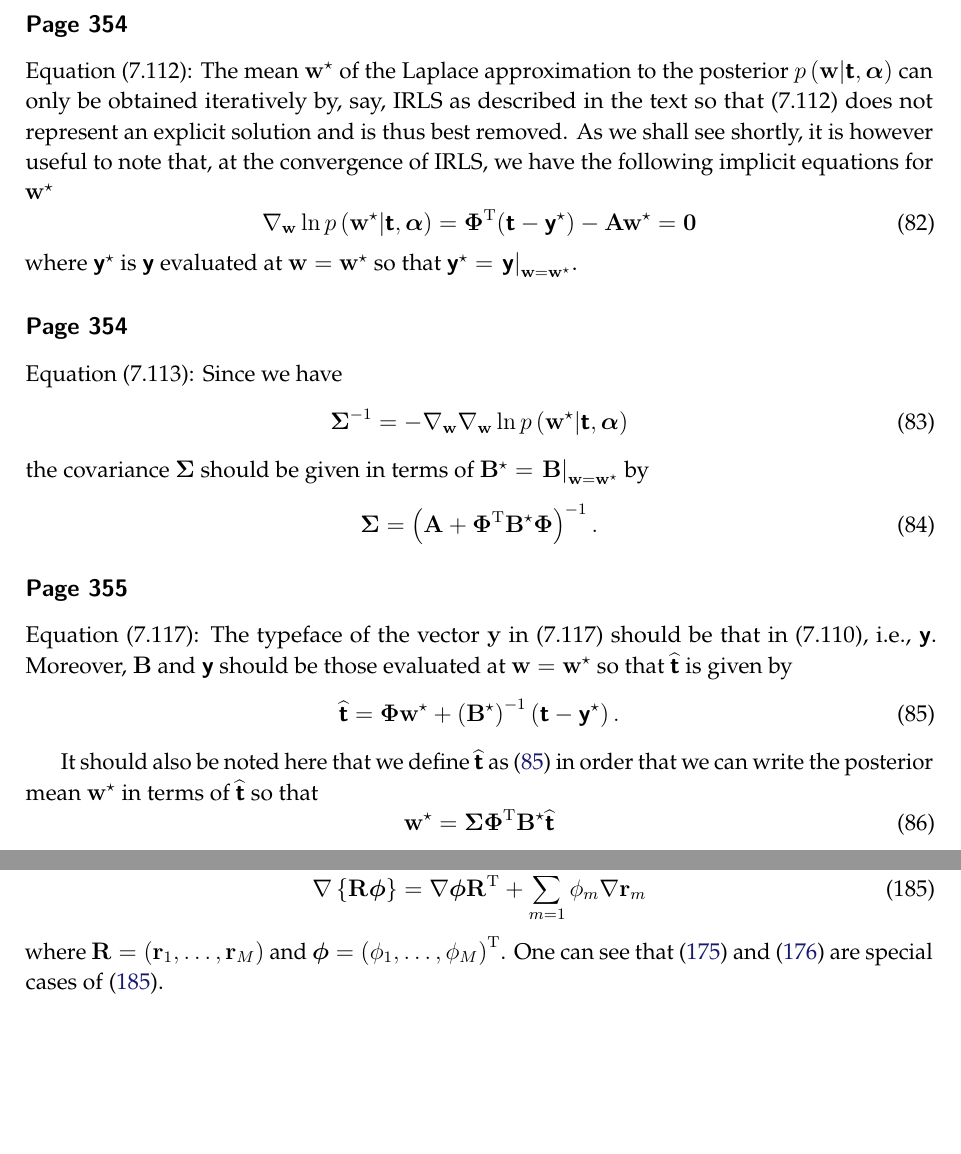
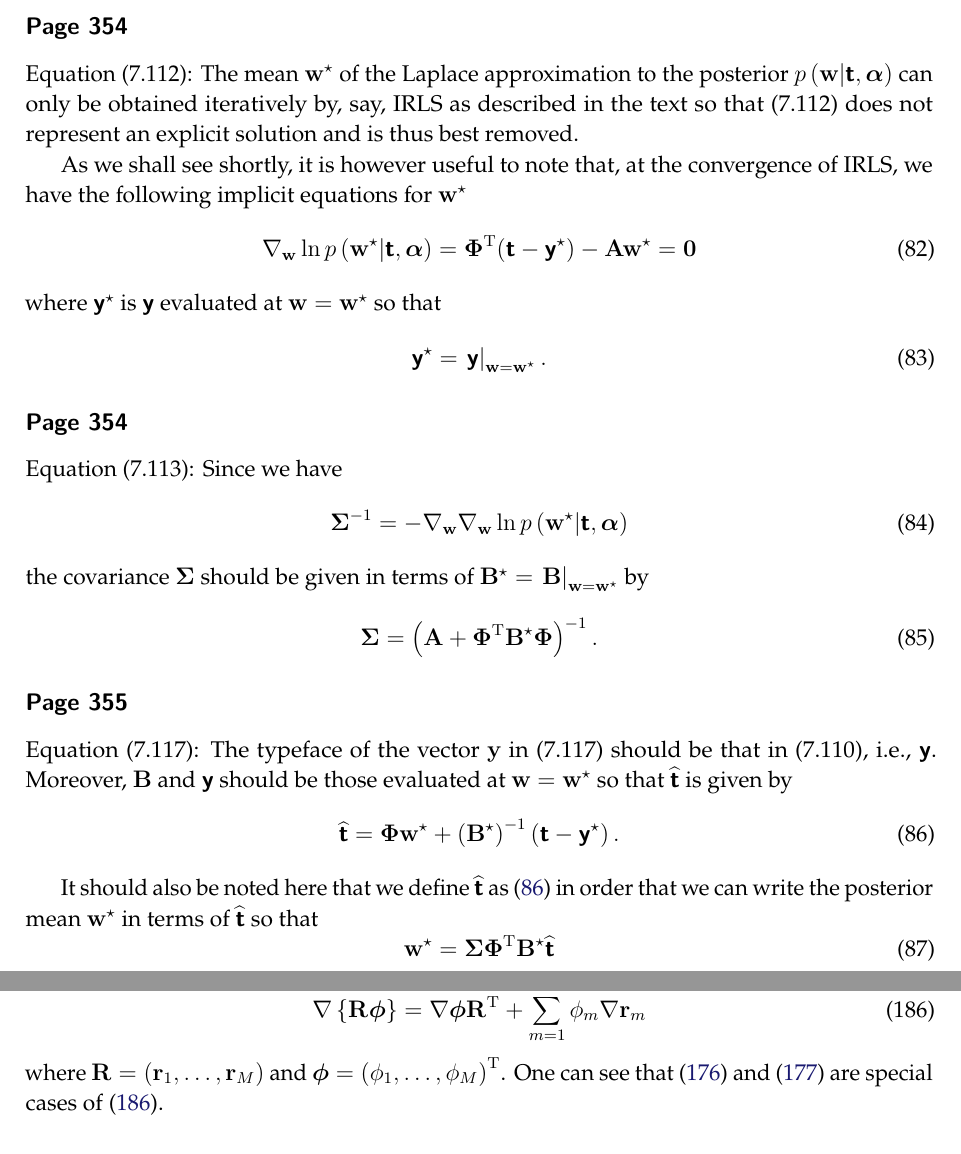
Before and after one commit to yousuketakada/prml_errata, a LaTeX document (prml_errata.tex): two parts of pages 19 and 39 of 49, joined at a grey line, cut so that both start at the same text, the shorter picture padded with empty space. Compiled offline with pdfLaTeX.

Commit message:
Edit erratum for (7.112)

```diff
--- a/prml_errata.tex
+++ b/prml_errata.tex
@@ -1413,7 +1414,10 @@ we have the following implicit equations for $\mathbf{w}^{\star}$
 \label{eq:implicit_equations_for_posterior_mode_of_classification_RVM}
 \end{equation}
 where $\bm{\mathsf{y}}^{\star}$ is $\bm{\mathsf{y}}$ evaluated at $\mathbf{w} = \mathbf{w}^{\star}$
-so that $\bm{\mathsf{y}}^{\star} = \left.\bm{\mathsf{y}}\right|_{\mathbf{w} = \mathbf{w}^{\star}}$.
+so that
+\begin{equation}
+\bm{\mathsf{y}}^{\star} = \left.\bm{\mathsf{y}}\right|_{\mathbf{w} = \mathbf{w}^{\star}} .
+\end{equation}
 
 \erratum{Page~354}
 Equation~(7.113):
```
Also changed, not shown: prml_errata.tex (1 more changed lines).
